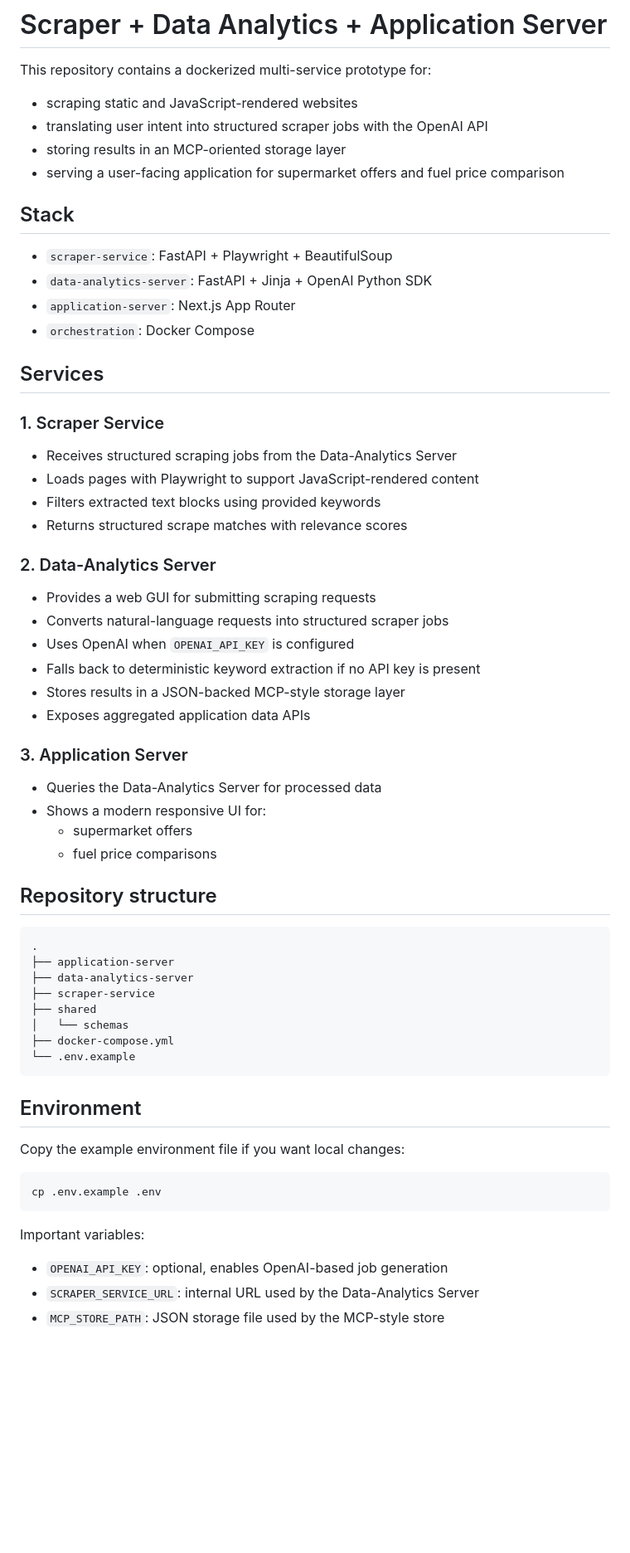
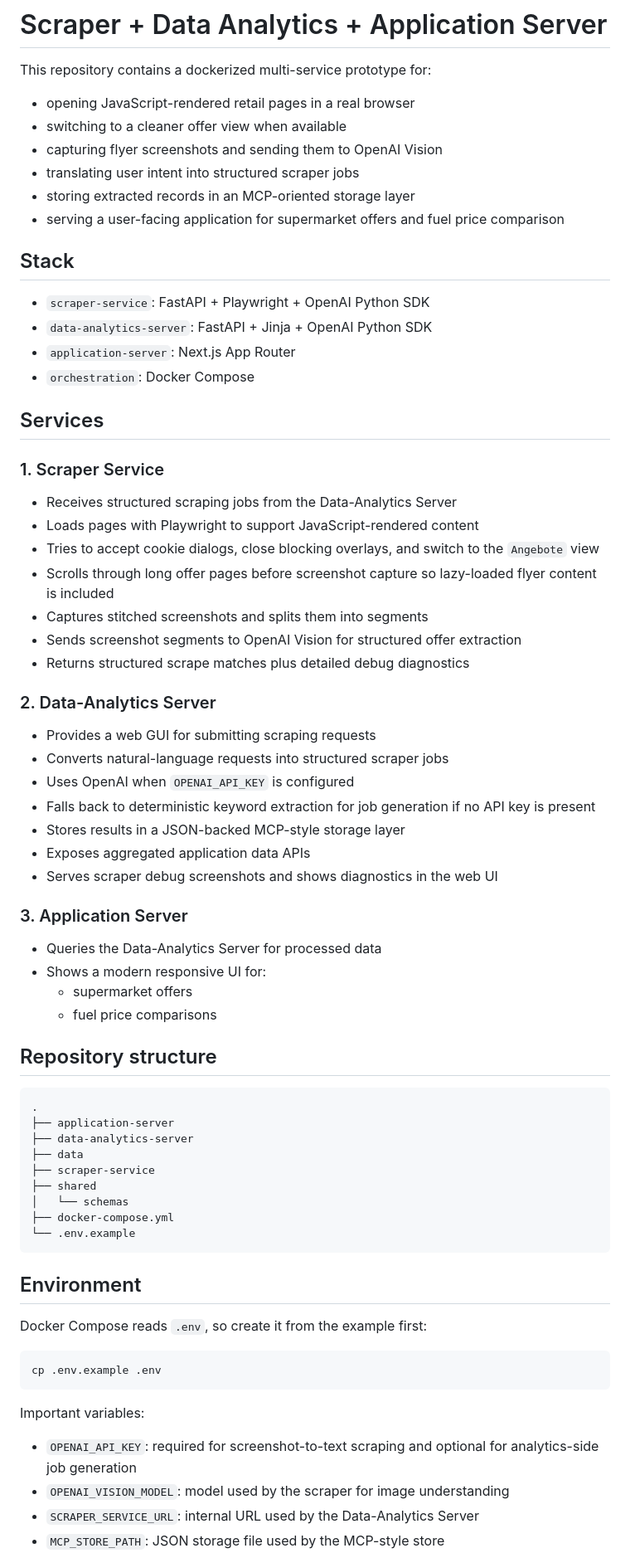
Before and after one commit to Mephue/ScrapeAI-MCP, a Markdown page: README.md, the part around one of its changes. Shown at 83% size. GitHub-like rendering; blank space fills up the shorter version.

Commit message:
Update README for screenshot-first scraper workflow

````diff
--- a/README.md
+++ b/README.md
@@ -2,14 +2,16 @@
 
 This repository contains a dockerized multi-service prototype for:
 
-- scraping static and JavaScript-rendered websites
-- translating user intent into structured scraper jobs with the OpenAI API
-- storing results in an MCP-oriented storage layer
+- opening JavaScript-rendered retail pages in a real browser
+- switching to a cleaner offer view when available
+- capturing flyer screenshots and sending them to OpenAI Vision
+- translating user intent into structured scraper jobs
+- storing extracted records in an MCP-oriented storage layer
 - serving a user-facing application for supermarket offers and fuel price comparison
 
 ## Stack
 
-- `scraper-service`: FastAPI + Playwright + BeautifulSoup
+- `scraper-service`: FastAPI + Playwright + OpenAI Python SDK
 - `data-analytics-server`: FastAPI + Jinja + OpenAI Python SDK
 - `application-server`: Next.js App Router
 - `orchestration`: Docker Compose
@@ -20,17 +22,21 @@ This repository contains a dockerized multi-service prototype for:
 
 - Receives structured scraping jobs from the Data-Analytics Server
 - Loads pages with Playwright to support JavaScript-rendered content
-- Filters extracted text blocks using provided keywords
-- Returns structured scrape matches with relevance scores
+- Tries to accept cookie dialogs, close blocking overlays, and switch to the `Angebote` view
+- Scrolls through long offer pages before screenshot capture so lazy-loaded flyer content is included
+- Captures stitched screenshots and splits them into segments
+- Sends screenshot segments to OpenAI Vision for structured offer extraction
+- Returns structured scrape matches plus detailed debug diagnostics
 
 ### 2. Data-Analytics Server
 
 - Provides a web GUI for submitting scraping requests
 - Converts natural-language requests into structured scraper jobs
 - Uses OpenAI when `OPENAI_API_KEY` is configured
-- Falls back to deterministic keyword extraction if no API key is present
+- Falls back to deterministic keyword extraction for job generation if no API key is present
 - Stores results in a JSON-backed MCP-style storage layer
 - Exposes aggregated application data APIs
+- Serves scraper debug screenshots and shows diagnostics in the web UI
 
 ### 3. Application Server
 
@@ -45,6 +51,7 @@ This repository contains a dockerized multi-service prototype for:
 .
 ├── application-server
 ├── data-analytics-server
+├── data
 ├── scraper-service
 ├── shared
 │   └── schemas
@@ -54,7 +61,7 @@ This repository contains a dockerized multi-service prototype for:
 
 ## Environment
 
-Copy the example environment file if you want local changes:
+Docker Compose reads `.env`, so create it from the example first:
 
 ```bash
 cp .env.example .env
@@ -62,6 +69,7 @@ cp .env.example .env
 
 Important variables:
 
-- `OPENAI_API_KEY`: optional, enables OpenAI-based job generation
+- `OPENAI_API_KEY`: required for screenshot-to-text scraping and optional for analytics-side job generation
+- `OPENAI_VISION_MODEL`: model used by the scraper for image understanding
 - `SCRAPER_SERVICE_URL`: internal URL used by the Data-Analytics Server
 - `MCP_STORE_PATH`: JSON storage file used by the MCP-style store
````
Also changed, not shown: other parts of README.md (+32 -4 lines).
